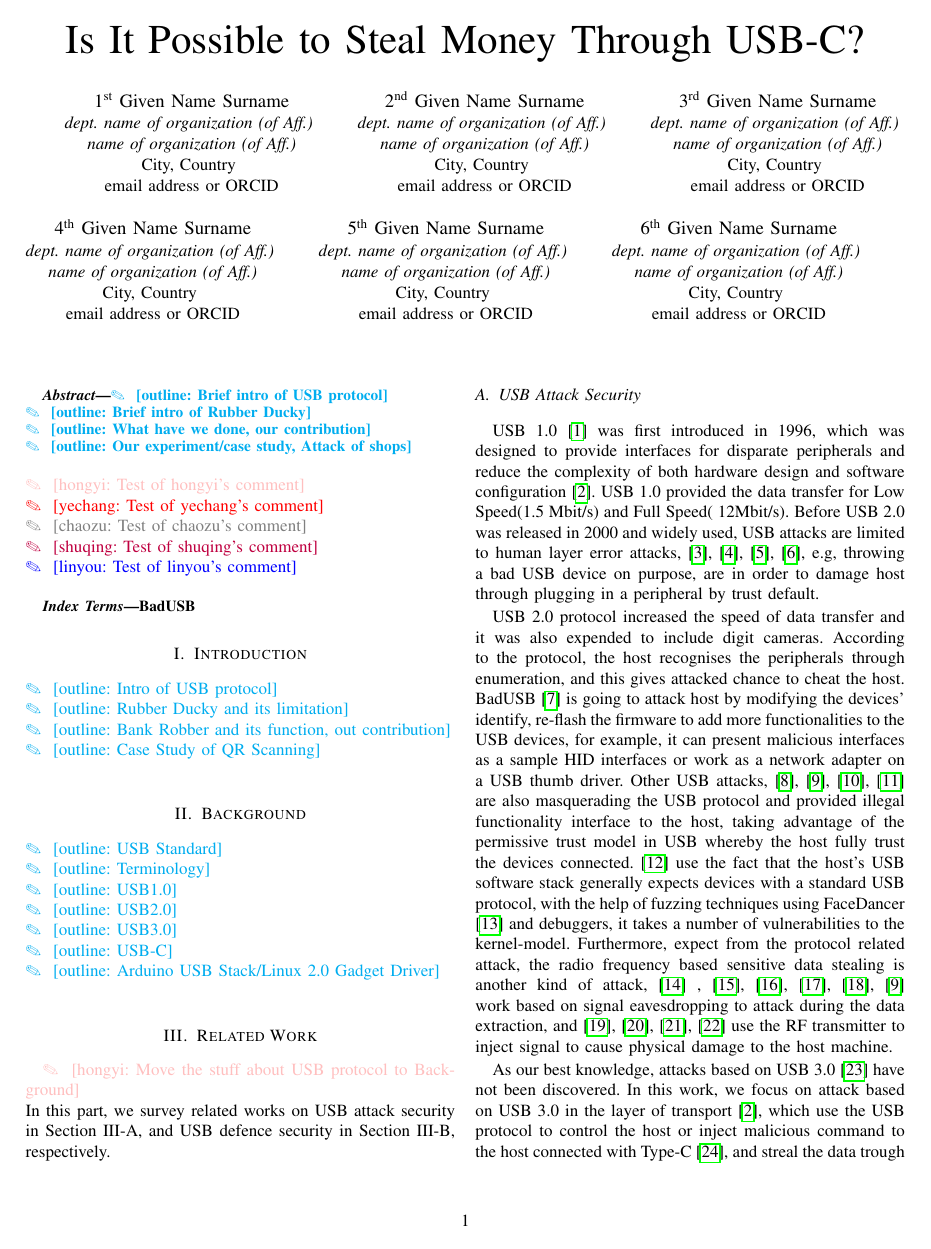
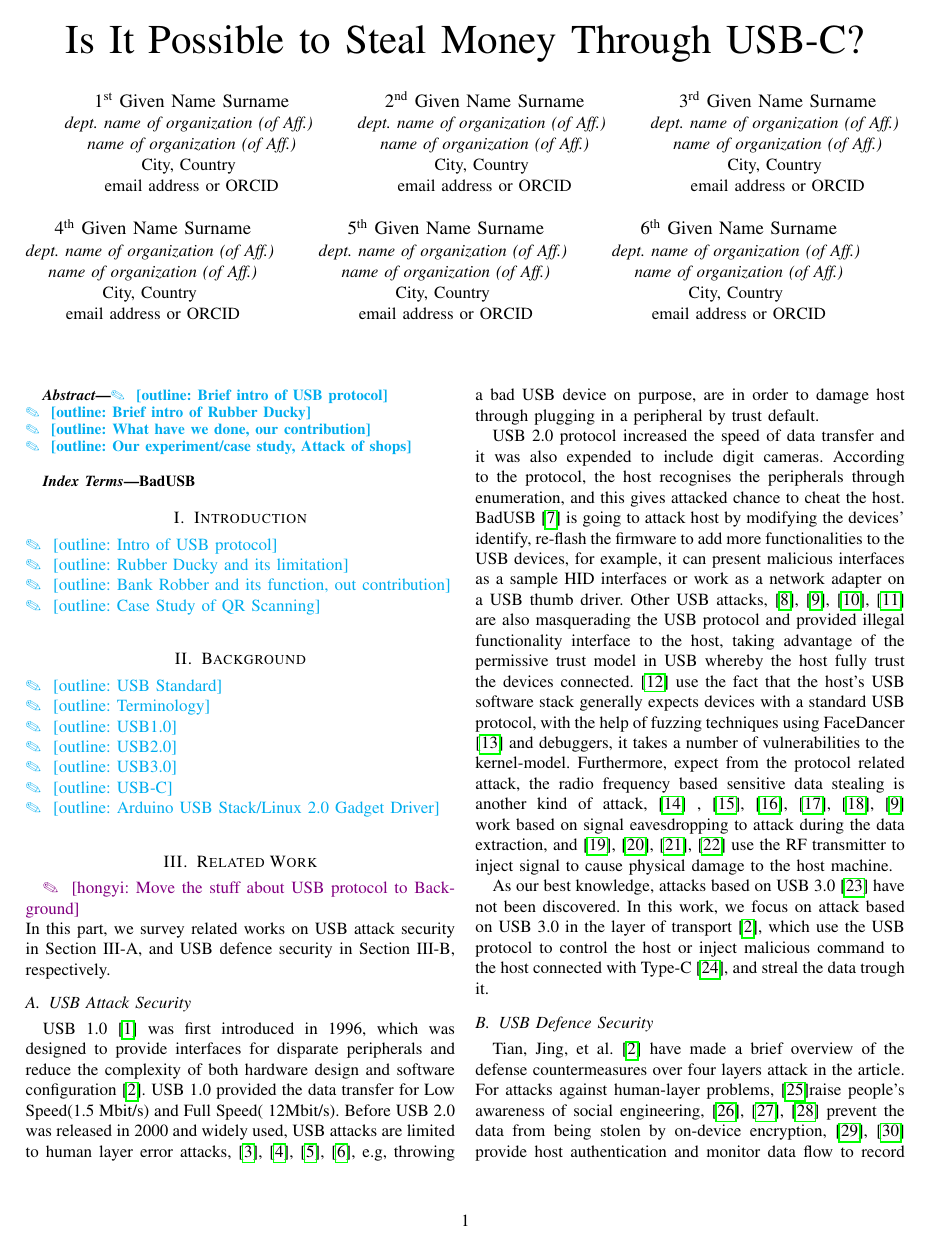
Before and after one commit to jwnhy/WOOT-BadUSB-C, a LaTeX paper (WOOT/BadUSBC.tex, which reads WOOT/Files/util.tex): page 1 of 4. Compiled offline with pdfLaTeX; a missing font is replaced by an installed copy or a similar font; a LaTeX package or settings file that is missing is left out.

Commit message:
Comments

```diff
--- a/WOOT/BadUSBC.tex
+++ b/WOOT/BadUSBC.tex
@@ -69,11 +69,6 @@ email address or ORCID}
 \outline{Our experiment/case study, Attack of shops}\\
 \end{abstract}
 
-\noindent\hongyi{Test of hongyi's comment} \\
-\yechang{Test of yechang's comment} \\
-\chaozu{Test of chaozu's comment} \\
-\shuqing{Test of shuqing's comment} \\
-\linyou{Test of linyou's comment} \\
 
 \begin{IEEEkeywords}
 BadUSB
--- a/WOOT/Files/util.tex
+++ b/WOOT/Files/util.tex
@@ -5,7 +5,7 @@
 
 
 \newcommand{\hongyi}[1]{\mytodopink{[hongyi: #1]}}
-\newcommand{\mytodopink}[1]{\textcolor{pink}{\ding{46}~{\sf}~#1}}
+\newcommand{\mytodopink}[1]{\textcolor{violet}{\ding{46}~{\sf}~#1}}
 
 \newcommand{\shuqing}[1]{\mytodopurple{[shuqing: #1]}}
 \newcommand{\mytodopurple}[1]{\textcolor{purple}{\ding{46}~{\sf}~#1}}
```
